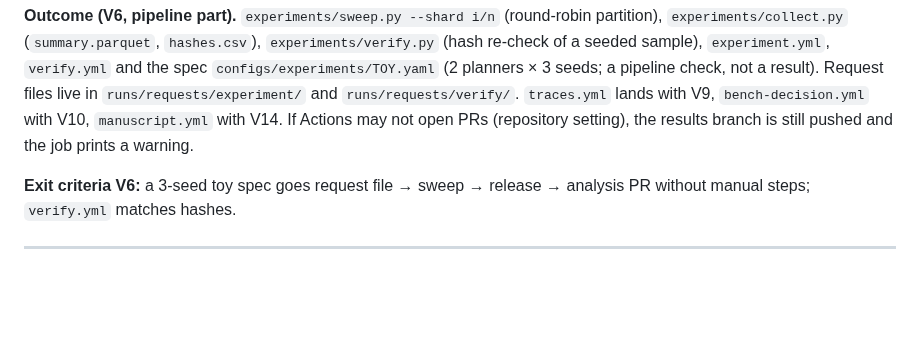
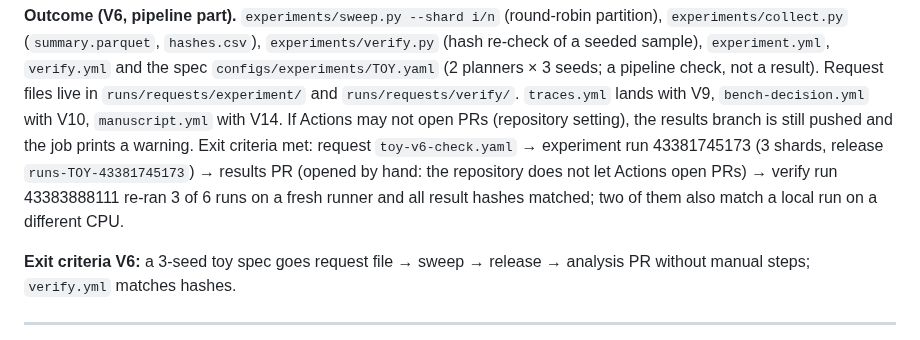
Before and after one commit to aalhadsawane/VOSS, a Markdown page: docs/REVISION_PLAN.md, the part around the change. Drawn GitHub-style; blank space fills up the shorter version.

Commit message:
V6: record the exit check (toy run, release, results PR, hash verify)
Co-Authored-By: Claude Opus 5.5 <noreply@anthropic.com>
Claude-Session: https://claude.ai/code/session_019q5GJ4Cd3YKDypMer3DM2C

```diff
--- a/docs/REVISION_PLAN.md
+++ b/docs/REVISION_PLAN.md
@@ -552,6 +552,9 @@ Rules:
 Request files live in `runs/requests/experiment/` and `runs/requests/verify/`. `traces.yml` lands with V9,
 `bench-decision.yml` with V10, `manuscript.yml` with V14. If Actions may not open PRs (repository setting), the results
 branch is still pushed and the job prints a warning.
+Exit criteria met: request `toy-v6-check.yaml` → experiment run 43381745173 (3 shards, release `runs-TOY-43381745173`) →
+results PR (opened by hand: the repository does not let Actions open PRs) → verify run 43383888111 re-ran 3 of 6 runs on
+a fresh runner and all result hashes matched; two of them also match a local run on a different CPU.
 
 **Exit criteria V6:** a 3-seed toy spec goes request file → sweep → release → analysis PR without manual steps; `verify.yml` matches hashes.
 
```
